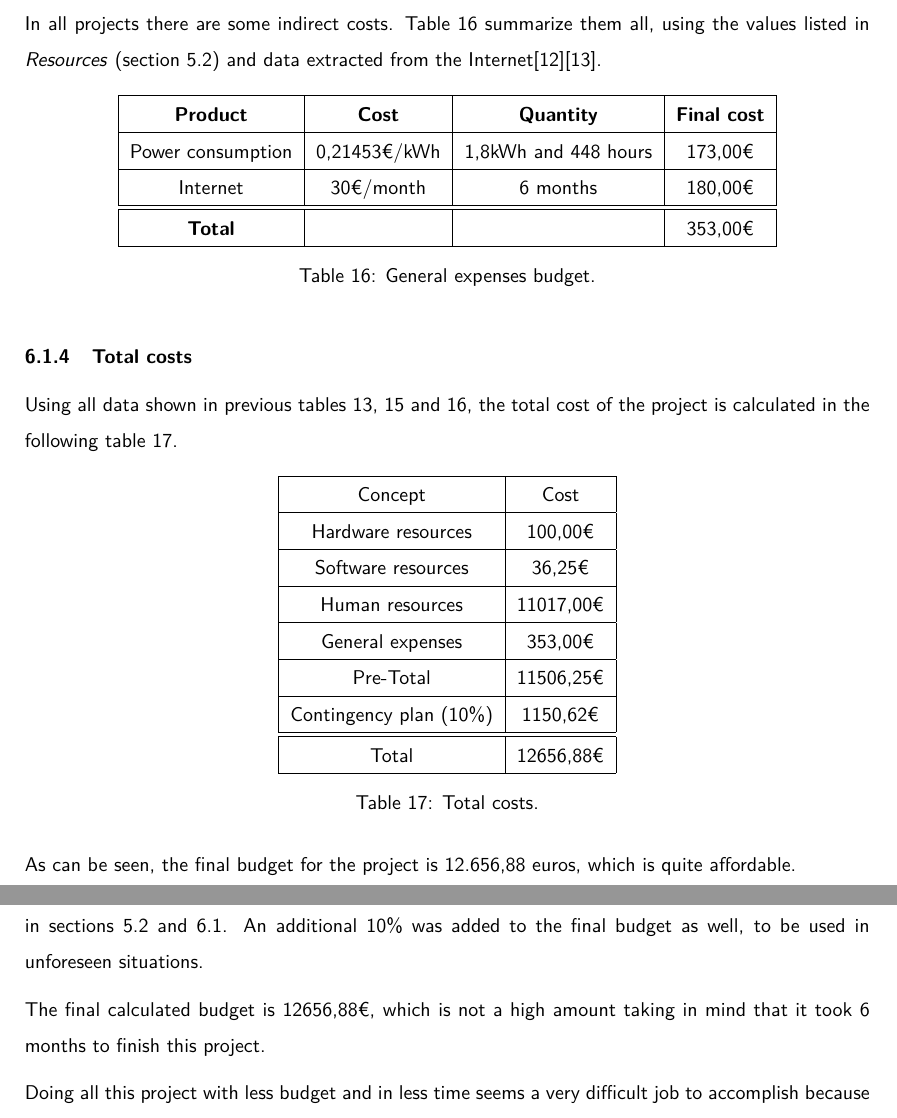
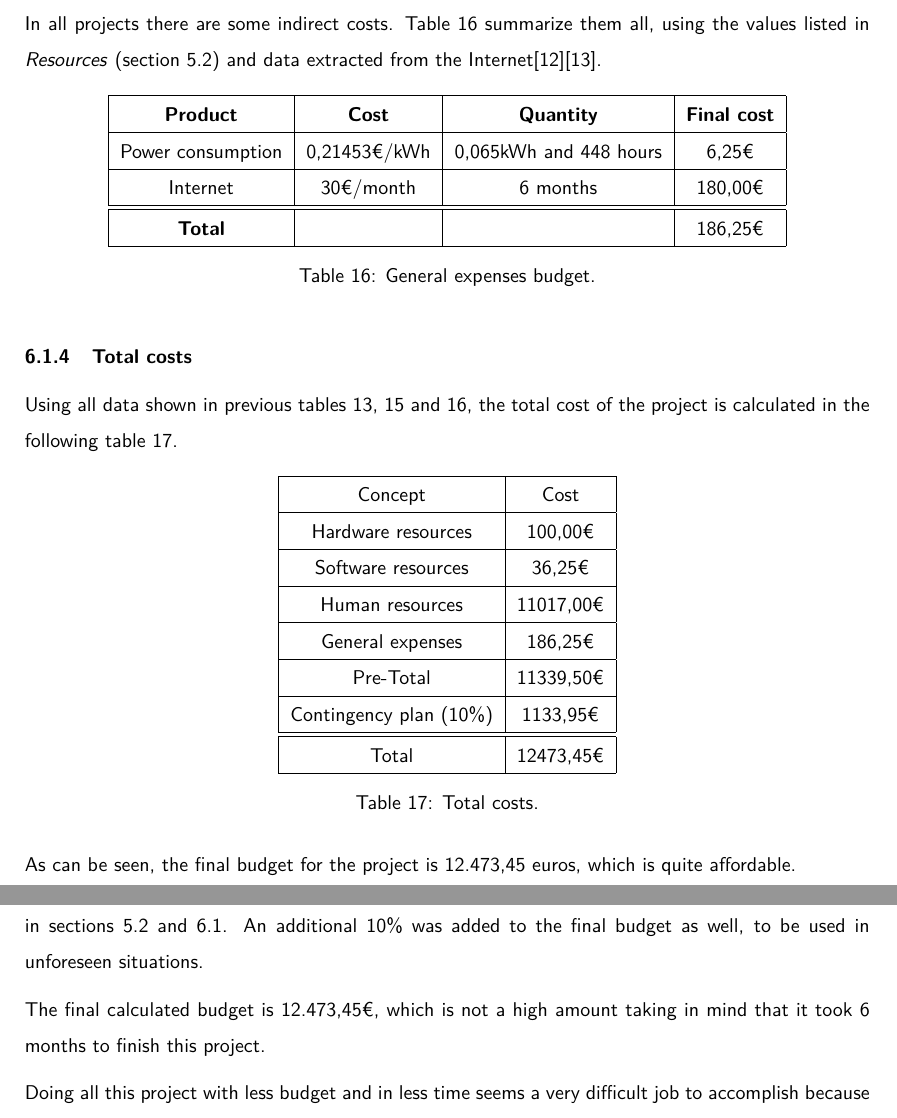
Before and after one commit to alicenara/PersistenceAutomation, a LaTeX document (documents/docsTFG/mainTFG.tex, which reads documents/docsTFG/budget/costs.tex, documents/docsTFG/budget/sustainability.tex): two parts of pages 40 and 42 of 122, joined at a grey line, cut so that both start at the same text. Compiled offline with pdfLaTeX.

Commit message:
error in the energy consumption

```diff
--- a/documents/docsTFG/budget/costs.tex
+++ b/documents/docsTFG/budget/costs.tex
@@ -128,9 +128,9 @@ In all projects there are some indirect costs. Table \ref{tab:othercosts} summar
 \centering
   \begin{tabular}{| c | c | c | c |}
   \hline \textbf{Product} & \textbf{Cost} & \textbf{Quantity} & \textbf{Final cost} \\ \hline
-  Power consumption & 0,21453€/kWh & 1,8kWh and \the\value{totalFinalHours} hours & 173,00€  \\ \hline
+  Power consumption & 0,21453€/kWh & 0,065kWh and \the\value{totalFinalHours} hours & 6,25€  \\ \hline
   Internet & 30€/month & 6 months & 180,00€        \\ \hline \hline
-  \textbf{Total} & & & 353,00€  \\ \hline
+  \textbf{Total} & & & 186,25€  \\ \hline
   \end{tabular}
   \caption{General expenses budget.} \vspace{3pt}
   \label{tab:othercosts}
@@ -168,14 +168,14 @@ Using all data shown in previous tables \ref{tab:hardsoft}, \ref{tab:human} and
   Hardware resources & 100,00€  \\ \hline
   Software resources & 36,25€        \\ \hline
   Human resources & 11017,00€        \\ \hline
-  General expenses & 353,00€        \\ \hline
+  General expenses & 186,25€        \\ \hline
 %  Unforeseen costs & 144,50€        \\ \hline \hline
-  Pre-Total & 11506,25€  \\ \hline
-  Contingency plan (10\%) & 1150,62€        \\ \hline \hline
-  Total & 12656,88€  \\ \hline
+  Pre-Total & 11339,50€  \\ \hline
+  Contingency plan (10\%) & 1133,95€        \\ \hline \hline
+  Total & 12473,45€  \\ \hline
   \end{tabular}
   \caption{Total costs.} \vspace{3pt}
   \label{tab:total}
 \end{table}
 
-As can be seen, the final budget for the project is 12.656,88 euros, which is quite affordable.
+As can be seen, the final budget for the project is 12.473,45 euros, which is quite affordable.
--- a/documents/docsTFG/budget/sustainability.tex
+++ b/documents/docsTFG/budget/sustainability.tex
@@ -10,7 +10,7 @@ When evaluating the economic dimension, not only the resources specified in the
 \paragraph{Development}
 All costs (human and material resources) that were necessary to build the project are set and explained in sections \ref{ssec:resources} and \ref{ssec:costOfResources}. An additional 10\% was added to the final budget as well, to be used in unforeseen situations.
 
-The final calculated budget is 12656,88€, which is not a high amount taking in mind that it took 6 months to finish this project.
+The final calculated budget is 12.473,45€, which is not a high amount taking in mind that it took 6 months to finish this project.
 
 Doing all this project with less budget and in less time seems a very difficult job to accomplish because a big part of the budget is expended on people researching the information and building the tool. Almost all material resources are free and only some budget can be saved if non-free operating systems (like Windows) are discarded, but considering that most of the persistence techniques are deployed on Windows, it would make the project less useful.
 
```
Also changed, not shown: documents/docsTFG/intro/scope-objectives-obstacles.tex (+1 -1 lines), documents/docsTFG/time/resources.tex (+1 -1 lines), documents/docsTFG/mainTFG.pdf, documents/docsTFG/budget/sustainability.tex (2 more changed lines).
